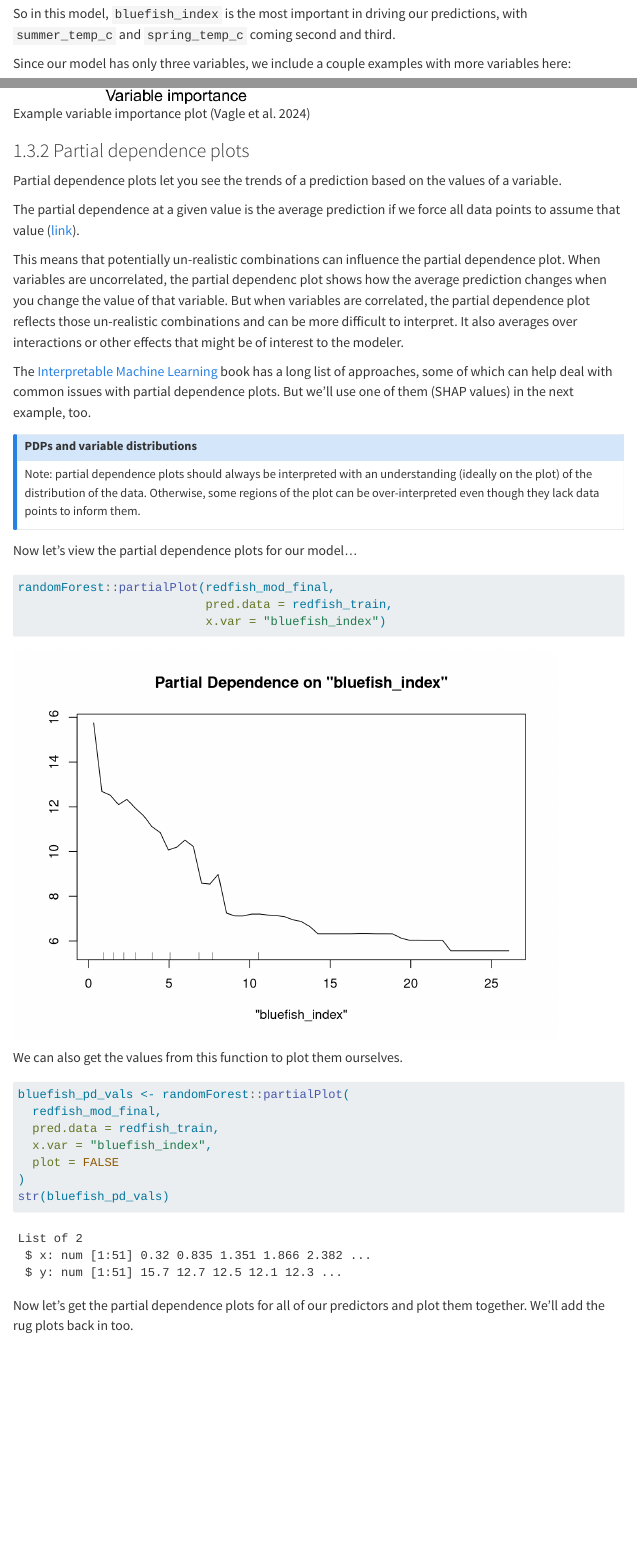
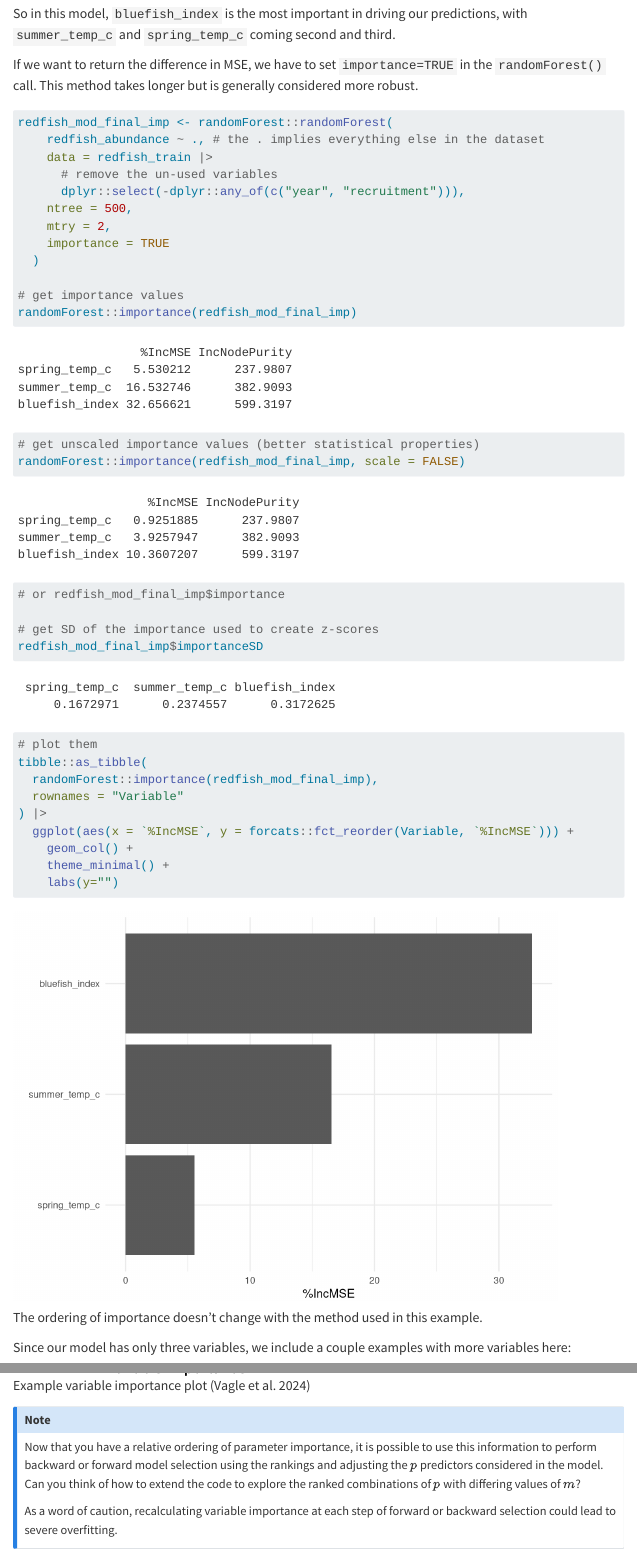
Before and after one commit to grantvagle/ml_methods_workshop, a Quarto document (code/02_randomforest_examples.qmd): the page in a window 1100 px wide, from 11050 px down before the commit and from 11220 px down after it, so that both start at the same text, and a second part further down, joined at a grey line. Rendered offline with R 4.5, knitr and Pandoc in place of Quarto, with nearby package versions; menus at the side of the page are left out; long lines of code are wrapped.

Commit message:
Slides: Variable importance added Code: Variable importance expanded

````diff
--- a/code/02_randomforest_examples.qmd
+++ b/code/02_randomforest_examples.qmd
@@ -219,11 +225,53 @@ randomForest::varImpPlot(redfish_mod_final)
 
 So in this model, `bluefish_index` is the most important in driving our predictions, with `summer_temp_c` and `spring_temp_c` coming second and third.
 
+If we want to return the difference in MSE, we have to set `importance=TRUE` in the `randomForest()` call. This method takes longer but is generally considered more robust.
+
+```{r}
+redfish_mod_final_imp <- randomForest::randomForest(
+    redfish_abundance ~ ., # the . implies everything else in the dataset
+    data = redfish_train |>
+      # remove the un-used variables
+      dplyr::select(-dplyr::any_of(c("year", "recruitment"))),
+    ntree = 500,
+    mtry = 2,
+    importance = TRUE
+  )
+
+# get importance values
+randomForest::importance(redfish_mod_final_imp)
+
+# get unscaled importance values (better statistical properties)
+randomForest::importance(redfish_mod_final_imp, scale = FALSE)
+# or redfish_mod_final_imp$importance
+
+# get SD of the importance used to create z-scores
+redfish_mod_final_imp$importanceSD
+
+# plot them
+tibble::as_tibble(
+  randomForest::importance(redfish_mod_final_imp),
+  rownames = "Variable"
+) |>
+  ggplot(aes(x = `%IncMSE`, y = forcats::fct_reorder(Variable, `%IncMSE`))) +
+    geom_col() +
+    theme_minimal() +
+    labs(y="")
+```
+
+The ordering of importance doesn't change with the method used in this example.
+
 Since our model has only three variables, we include a couple examples with more variables here:
 
 ![Example variable importance plot (Dembkowski et al. 2024)](images/varimp_ex_shrovnal.jpeg){width="40%" fig-align="left"}
 
 ![Example variable importance plot (Vagle et al. 2024)](images/varimp_ex_vagle.png){width="40%" fig-align="left"}
+
+::: callout-note
+Now that you have a relative ordering of parameter importance, it is possible to use this information to perform backward or forward model selection using the rankings and adjusting the $p$ predictors considered in the model. Can you think of how to extend the code to explore the ranked combinations of $p$ with differing values of $m$?
+
+As a word of caution, recalculating variable importance at each step of forward or backward selection could lead to severe overfitting.
+:::
 
 ### Partial dependence plots
 
@@ -231,7 +279,7 @@ Partial dependence plots let you see the trends of a prediction based on the val
 
 The partial dependence at a given value is the average prediction if we force all data points to assume that value ([link](https://christophm.github.io/interpretable-ml-book/pdp.html)).
 
-This means that potentially un-realistic combinations can influence the partial dependence plot. When variables are uncorrelated, the partial dependenc plot shows how the average prediction changes when you change the value of that variable. But when variables are correlated, the partial dependence plot reflects those un-realistic combinations and can be more difficult to interpret. It also averages over interactions or other effects that might be of interest to the modeler.
+This means that potentially un-realistic combinations can influence the partial dependence plot. When variables are uncorrelated, the partial dependence plot shows how the average prediction changes when you change the value of that variable. But when variables are correlated, the partial dependence plot reflects those un-realistic combinations and can be more difficult to interpret. It also averages over interactions or other effects that might be of interest to the modeler.
 
 The [Interpretable Machine Learning](https://christophm.github.io/interpretable-ml-book/pdp.html) book has a long list of approaches, some of which can help deal with common issues with partial dependence plots. But we'll use one of them (SHAP values) in the next example, too.
 
````
Also changed, not shown: code/02_randomforest_examples.qmd (8 more changed lines), 1 other file.
